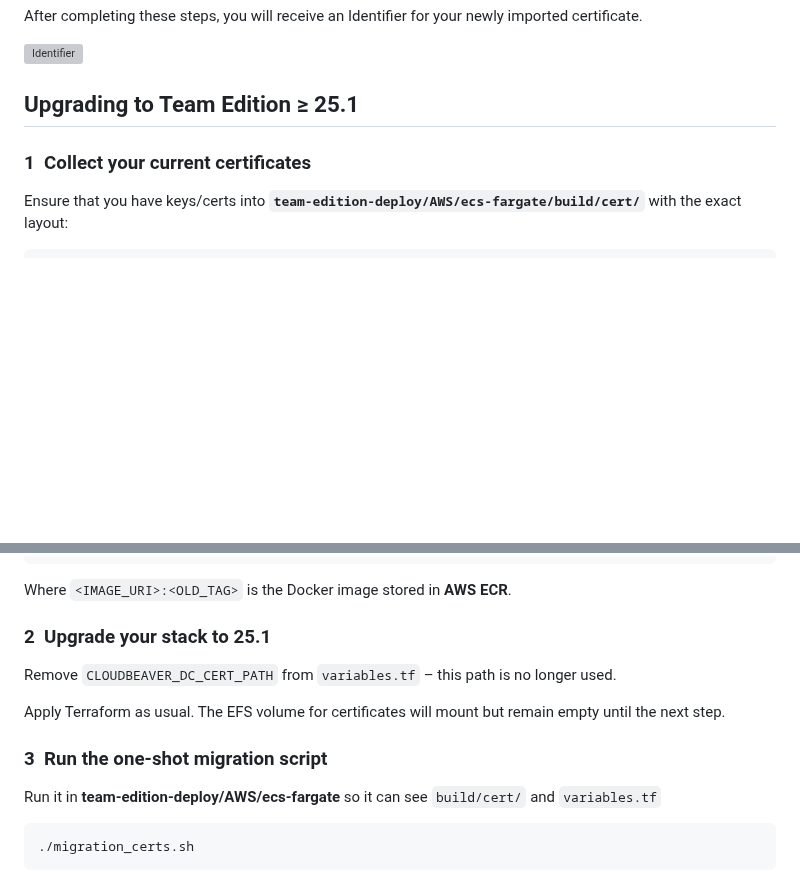
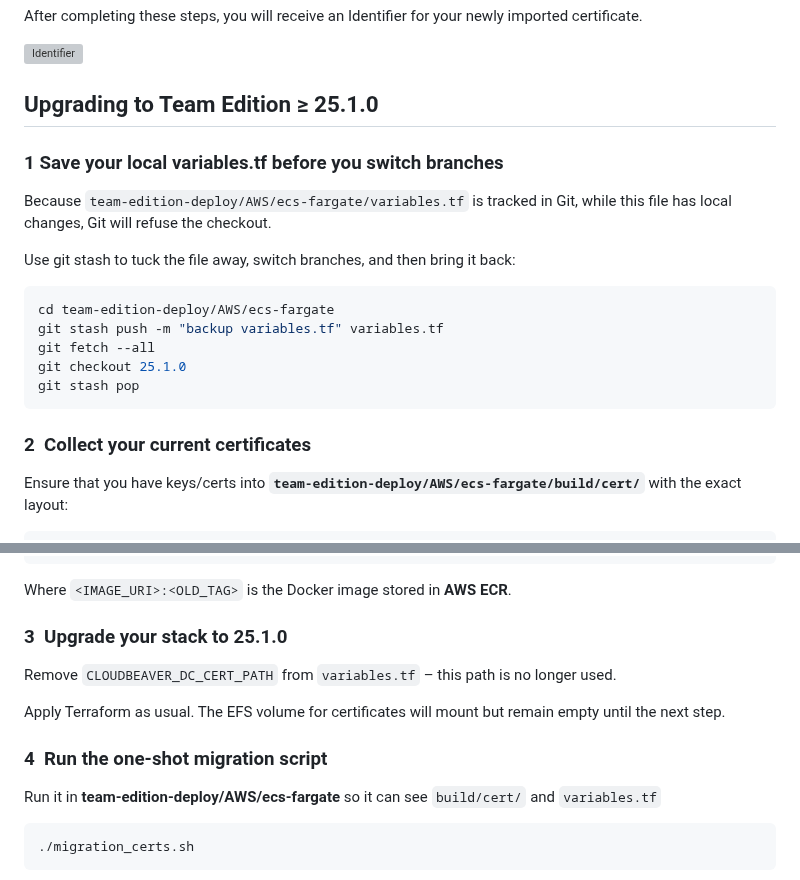
Before and after one commit to dbeaver/team-edition-deploy, a Markdown page: AWS/ecs-fargate/README.md, 2 parts joined by grey strips. Drawn GitHub-style; blank space fills up the shorter version; grey boxes are pictures that could not be loaded.

Commit message:
dbeaver/dbeaver-devops#1858 Added step 1 Save your local variables.tf before you switch branches

````diff
--- a/AWS/ecs-fargate/README.md
+++ b/AWS/ecs-fargate/README.md
@@ -64,9 +64,21 @@ git clone https://github.com/dbeaver/cloudbeaver-deploy.git
 
    ![Identifier](images/identifier.png)
 
-## Upgrading to Team Edition ≥ 25.1
+## Upgrading to Team Edition ≥ 25.1.0
 
-### 1  Collect your current certificates
+### 1 Save your local variables.tf before you switch branches
+
+Because `team-edition-deploy/AWS/ecs-fargate/variables.tf` is tracked in Git, while this file has local changes, Git will refuse the checkout.
+
+Use git stash to tuck the file away, switch branches, and then bring it back:
+```bash
+cd team-edition-deploy/AWS/ecs-fargate
+git stash push -m "backup variables.tf" variables.tf
+git fetch --all
+git checkout 25.1.0
+git stash pop
+```
+### 2  Collect your current certificates
 Ensure that you have keys/certs into **`team-edition-deploy/AWS/ecs-fargate/build/cert/`** with the exact layout:
 ```
 team-edition-deploy/AWS/ecs-fargate/build/cert/
@@ -102,12 +114,12 @@ docker run --rm \
 ```
 Where `<IMAGE_URI>:<OLD_TAG>` is the Docker image stored in **AWS ECR**.
 
-### 2  Upgrade your stack to 25.1
+### 3  Upgrade your stack to 25.1.0
 Remove `CLOUDBEAVER_DC_CERT_PATH` from `variables.tf` – this path is no longer used.
 
 Apply Terraform as usual. The EFS volume for certificates will mount but remain empty until the next step.
 
-### 3  Run the one‑shot migration script
+### 4  Run the one‑shot migration script
 Run it in **team-edition-deploy/AWS/ecs-fargate** so it can see `build/cert/` and `variables.tf`
 ```bash
 ./migration_certs.sh
````
